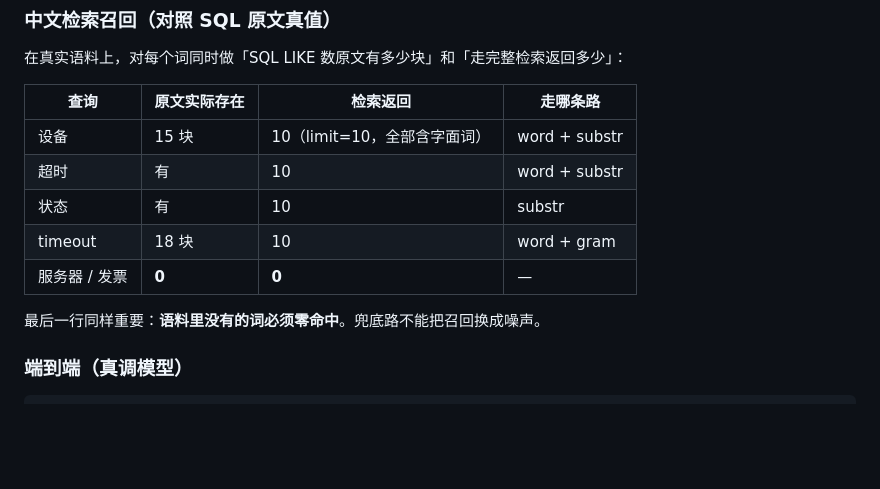
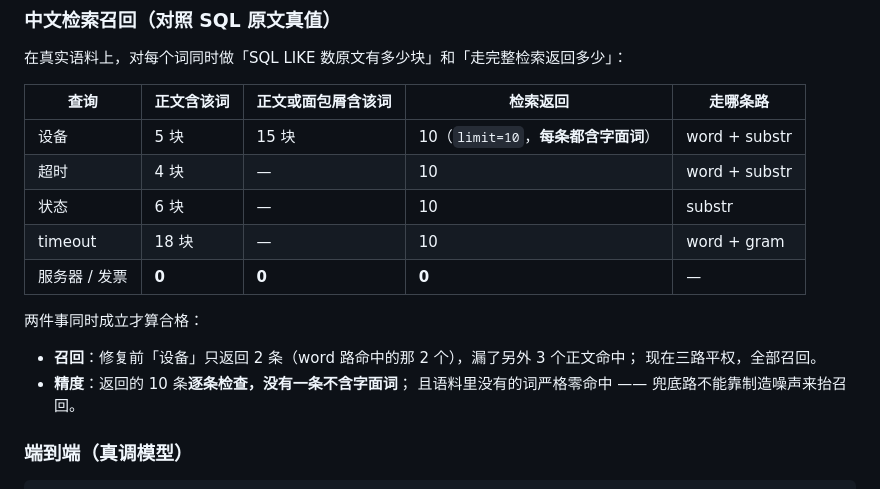
Before and after one commit to lilongyong333/workspace-agent, a Markdown page: docs/PROGRESS.md, the part around the change. Drawn GitHub-style; blank space fills up the shorter version.

Commit message:
docs: 精确化召回实测口径（区分正文命中与含面包屑命中）
Co-Authored-By: Claude Opus 5 <noreply@anthropic.com>

```diff
--- a/docs/PROGRESS.md
+++ b/docs/PROGRESS.md
@@ -119,15 +119,19 @@ python agent.py ask --label ... --task "..." --out 回答.md
 
 在真实语料上，对每个词同时做「SQL LIKE 数原文有多少块」和「走完整检索返回多少」：
 
-| 查询 | 原文实际存在 | 检索返回 | 走哪条路 |
-|---|---|---|---|
-| 设备 | 15 块 | 10（limit=10，全部含字面词） | word + substr |
-| 超时 | 有 | 10 | word + substr |
-| 状态 | 有 | 10 | substr |
-| timeout | 18 块 | 10 | word + gram |
-| 服务器 / 发票 | **0** | **0** | — |
+| 查询 | 正文含该词 | 正文或面包屑含该词 | 检索返回 | 走哪条路 |
+|---|---|---|---|---|
+| 设备 | 5 块 | 15 块 | 10（`limit=10`，**每条都含字面词**） | word + substr |
+| 超时 | 4 块 | — | 10 | word + substr |
+| 状态 | 6 块 | — | 10 | substr |
+| timeout | 18 块 | — | 10 | word + gram |
+| 服务器 / 发票 | **0** | **0** | **0** | — |
 
-最后一行同样重要：**语料里没有的词必须零命中**。兜底路不能把召回换成噪声。
+两件事同时成立才算合格：
+- **召回**：修复前「设备」只返回 2 条（word 路命中的那 2 个），漏了另外 3 个正文命中；
+  现在三路平权，全部召回。
+- **精度**：返回的 10 条**逐条检查，没有一条不含字面词**；
+  且语料里没有的词严格零命中 —— 兜底路不能靠制造噪声来抬召回。
 
 ### 端到端（真调模型）
 
```
